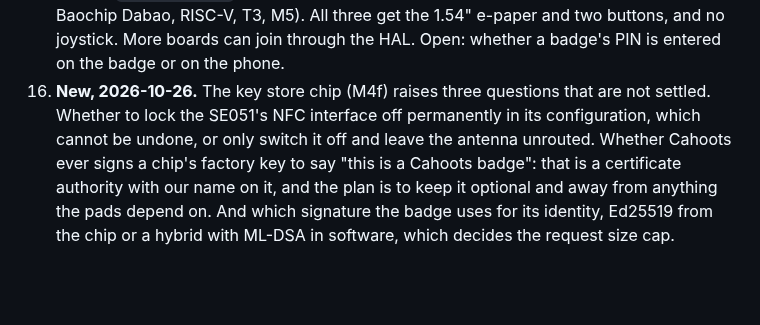
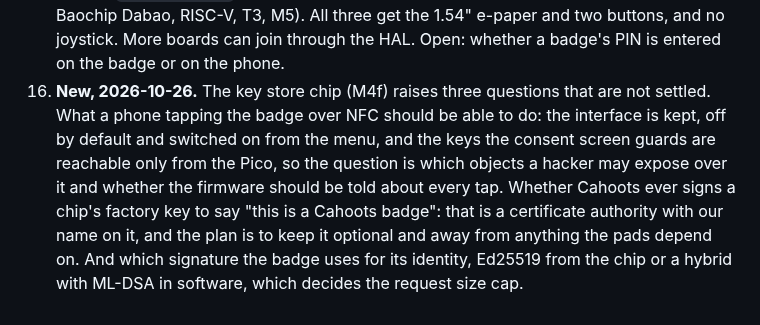
Before and after one commit to yourbuddyconner/cahoots, a Markdown page: docs/plan.md, the part around one of its changes. GitHub-like rendering; blank space fills up the shorter version.

Commit message:
Roadmap: V1 keeps the SE051's NFC side, off by default and switched on from the menu

```diff
--- a/docs/plan.md
+++ b/docs/plan.md
@@ -113,4 +113,4 @@ Goal: small programs, such as a vote, that every member runs over the same order
 13. When to replace the fixed "one part of the pad per member" layout with a manifest written at the ceremony that names who may spend which bytes, for what. Decided on 2026-10-20 to adopt the manifest and drop delegation. The timing is open. The manifest should also record each member's device tier.
 14. Device tiers below T3 are declared, not proven. Whether a phone (T0) may join a group of T3 badges at all, or only with a loud warning, is a product decision.
 15. **New, 2026-10-21.** Hardware. Decided: three boards. The DIY build on an Arduino Nano ESP32 (`crates/esp32s3`), V1 (a Pico 2 soldered onto our own board, M4b) and V2 (the Baochip Dabao, RISC-V, T3, M5). All three get the 1.54" e-paper and two buttons, and no joystick. More boards can join through the HAL. Open: whether a badge's PIN is entered on the badge or on the phone.
-16. **New, 2026-10-26.** The key store chip (M4f) raises three questions that are not settled. Whether to lock the SE051's NFC interface off permanently in its configuration, which cannot be undone, or only switch it off and leave the antenna unrouted. Whether Cahoots ever signs a chip's factory key to say "this is a Cahoots badge": that is a certificate authority with our name on it, and the plan is to keep it optional and away from anything the pads depend on. And which signature the badge uses for its identity, Ed25519 from the chip or a hybrid with ML-DSA in software, which decides the request size cap.
+16. **New, 2026-10-26.** The key store chip (M4f) raises three questions that are not settled. What a phone tapping the badge over NFC should be able to do: the interface is kept, off by default and switched on from the menu, and the keys the consent screen guards are reachable only from the Pico, so the question is which objects a hacker may expose over it and whether the firmware should be told about every tap. Whether Cahoots ever signs a chip's factory key to say "this is a Cahoots badge": that is a certificate authority with our name on it, and the plan is to keep it optional and away from anything the pads depend on. And which signature the badge uses for its identity, Ed25519 from the chip or a hybrid with ML-DSA in software, which decides the request size cap.
```
Also changed, not shown: other parts of docs/plan.md (+1 -1 lines), docs/manufacturing.md (+1 -1 lines).
